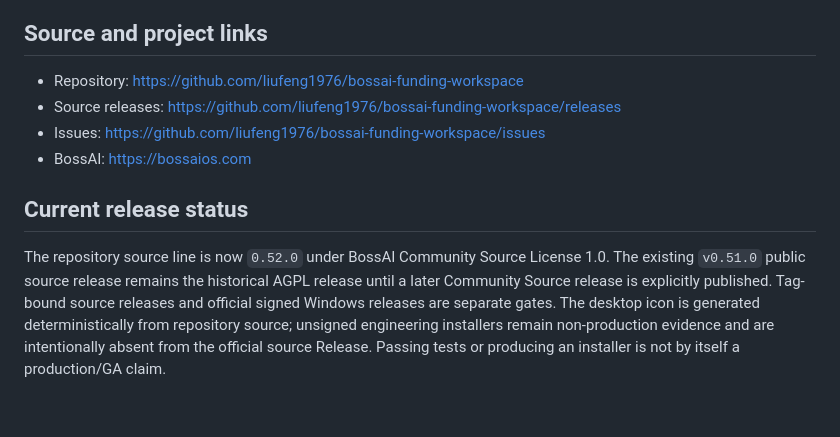
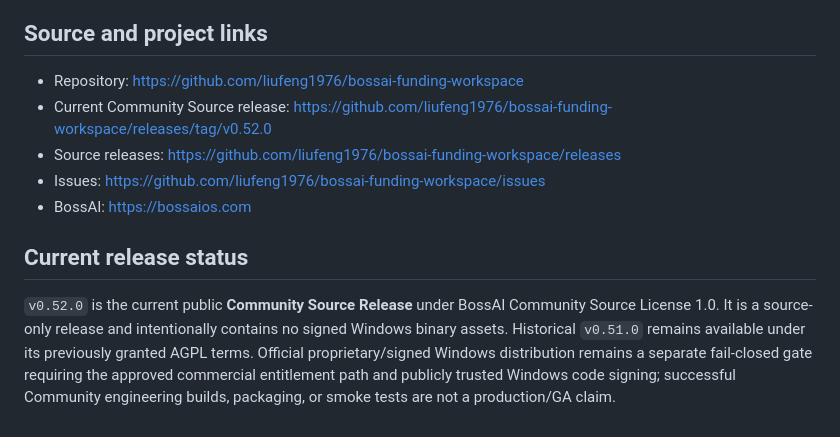
Before and after one commit to liufeng1976/bossai-funding-workspace, a Markdown page: README.md, the part around the change. Rendered like a GitHub page.

Commit message:
docs: mark v0.52.0 source release published

```diff
--- a/README.md
+++ b/README.md
@@ -131,10 +131,11 @@ Read `CONTRIBUTING.md` before opening a pull request. The versioned `CLA.md` con
 ## Source and project links
 
 - Repository: https://github.com/liufeng1976/bossai-funding-workspace
+- Current Community Source release: https://github.com/liufeng1976/bossai-funding-workspace/releases/tag/v0.52.0
 - Source releases: https://github.com/liufeng1976/bossai-funding-workspace/releases
 - Issues: https://github.com/liufeng1976/bossai-funding-workspace/issues
 - BossAI: https://bossaios.com
 
 ## Current release status
 
-The repository source line is now `0.52.0` under BossAI Community Source License 1.0. The existing `v0.51.0` public source release remains the historical AGPL release until a later Community Source release is explicitly published. Tag-bound source releases and official signed Windows releases are separate gates. The desktop icon is generated deterministically from repository source; unsigned engineering installers remain non-production evidence and are intentionally absent from the official source Release. Passing tests or producing an installer is not by itself a production/GA claim.
+`v0.52.0` is the current public **Community Source Release** under BossAI Community Source License 1.0. It is a source-only release and intentionally contains no signed Windows binary assets. Historical `v0.51.0` remains available under its previously granted AGPL terms. Official proprietary/signed Windows distribution remains a separate fail-closed gate requiring the approved commercial entitlement path and publicly trusted Windows code signing; successful Community engineering builds, packaging, or smoke tests are not a production/GA claim.
```
